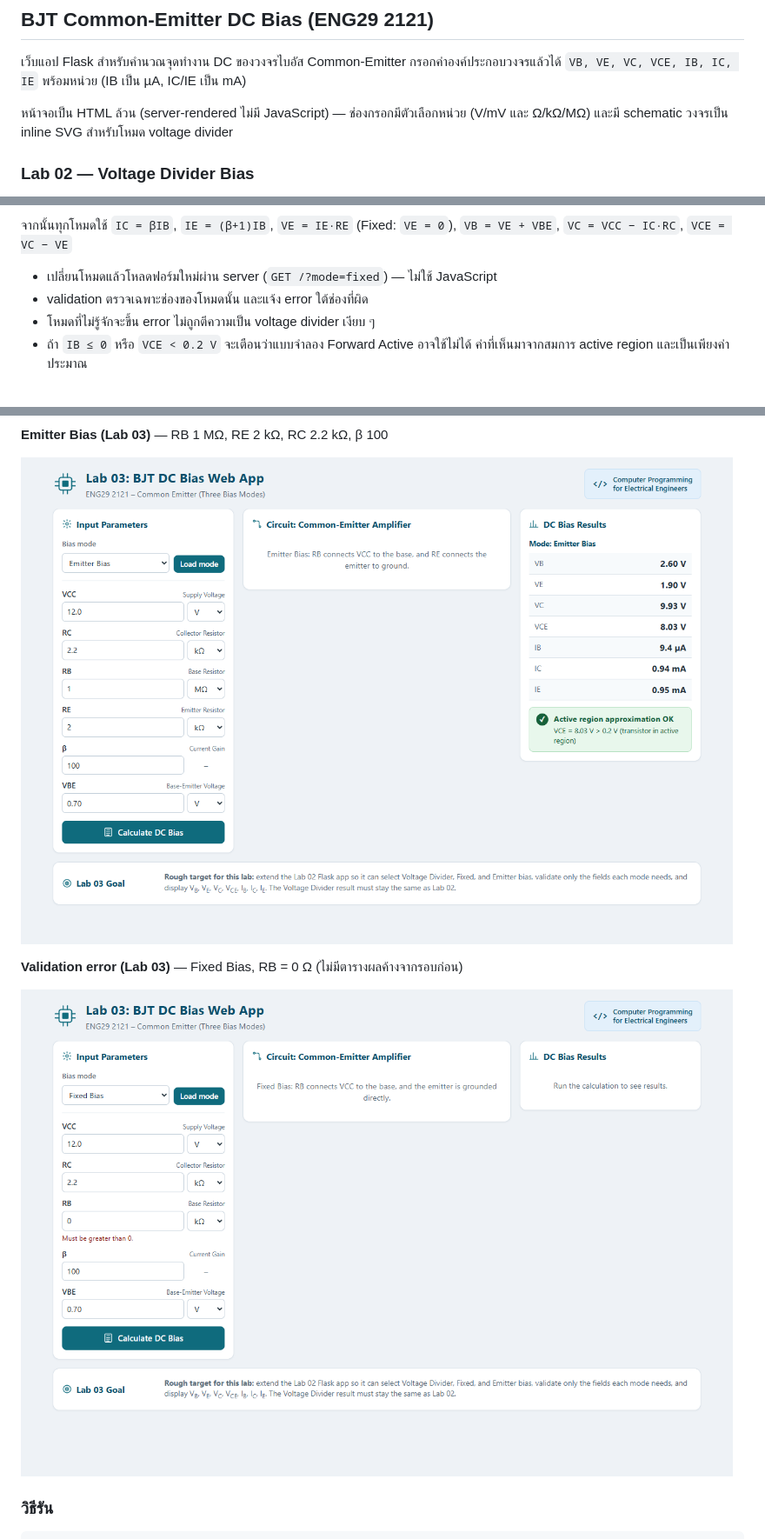
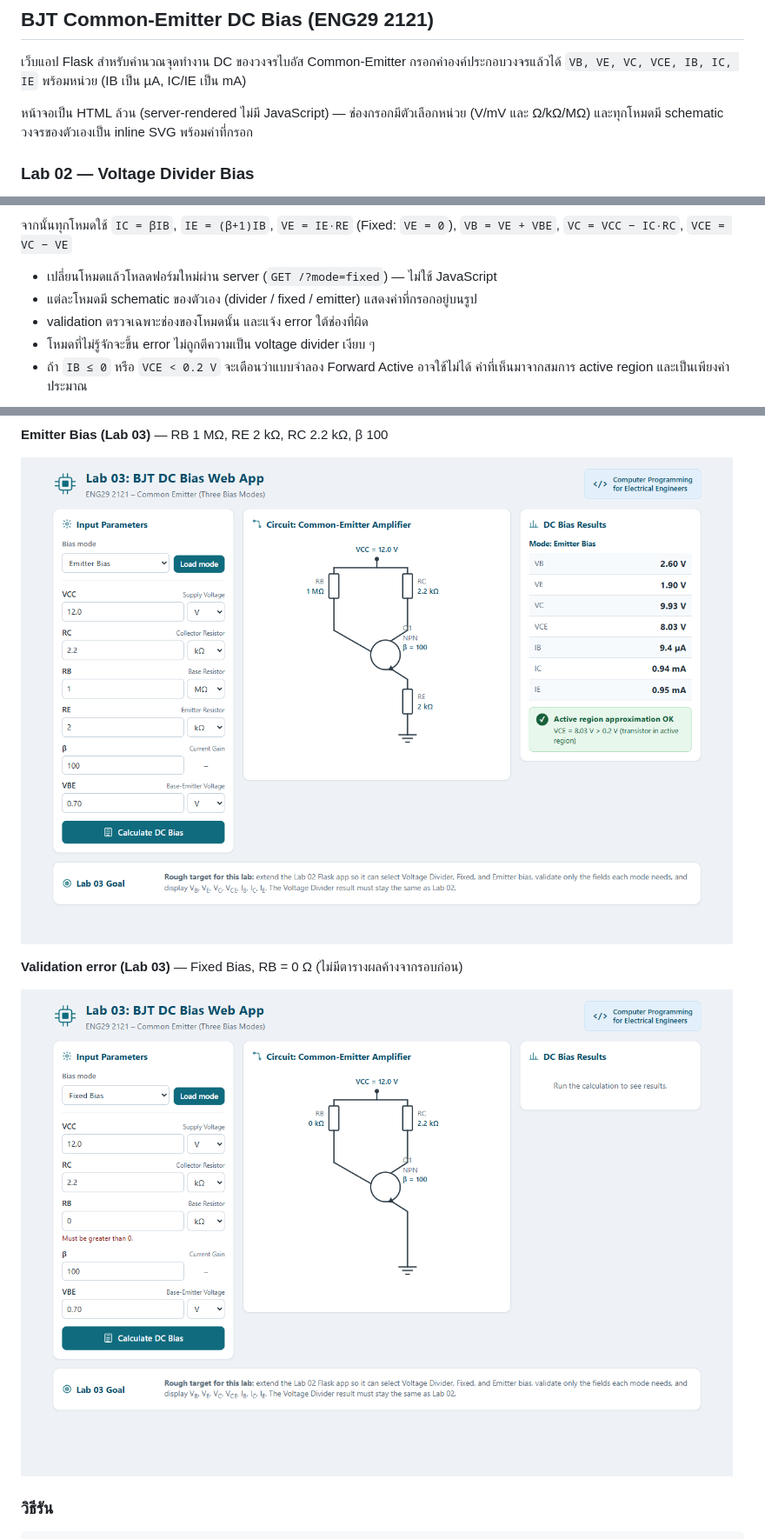
Before and after one commit to phaewaphapoksanthia24-dot/gitlab, a Markdown page: README.md, 3 parts joined by grey strips. Shown at 87% size. GitHub-like rendering; pictures changed too: docs/images/lab03-a4-emitter.png, docs/images/lab03-a5-rb-error.png.

Commit message:
docs: note per-mode schematics and refresh screenshots

```diff
--- a/README.md
+++ b/README.md
@@ -13,7 +13,8 @@
 (IB เป็น µA, IC/IE เป็น mA)
 
 หน้าจอเป็น HTML ล้วน (server-rendered ไม่มี JavaScript) — ช่องกรอกมีตัวเลือกหน่วย
-(V/mV และ Ω/kΩ/MΩ) และมี schematic วงจรเป็น inline SVG สำหรับโหมด voltage divider
+(V/mV และ Ω/kΩ/MΩ) และทุกโหมดมี schematic วงจรของตัวเองเป็น inline SVG
+พร้อมค่าที่กรอก
 
 ### Lab 02 — Voltage Divider Bias
 
@@ -38,6 +39,7 @@ cutoff หรือ saturation รวมถึงเตือนเมื่อ
 `VB = VE + VBE`, `VC = VCC − IC·RC`, `VCE = VC − VE`
 
 - เปลี่ยนโหมดแล้วโหลดฟอร์มใหม่ผ่าน server (`GET /?mode=fixed`) — ไม่ใช้ JavaScript
+- แต่ละโหมดมี schematic ของตัวเอง (divider / fixed / emitter) แสดงค่าที่กรอกอยู่บนรูป
 - validation ตรวจเฉพาะช่องของโหมดนั้น และแจ้ง error ใต้ช่องที่ผิด
 - โหมดที่ไม่รู้จักจะขึ้น error ไม่ถูกตีความเป็น voltage divider เงียบ ๆ
 - ถ้า `IB ≤ 0` หรือ `VCE < 0.2 V` จะเตือนว่าแบบจำลอง Forward Active อาจใช้ไม่ได้
```
Also changed, not shown: docs/validation.md (+15 -0 lines).
